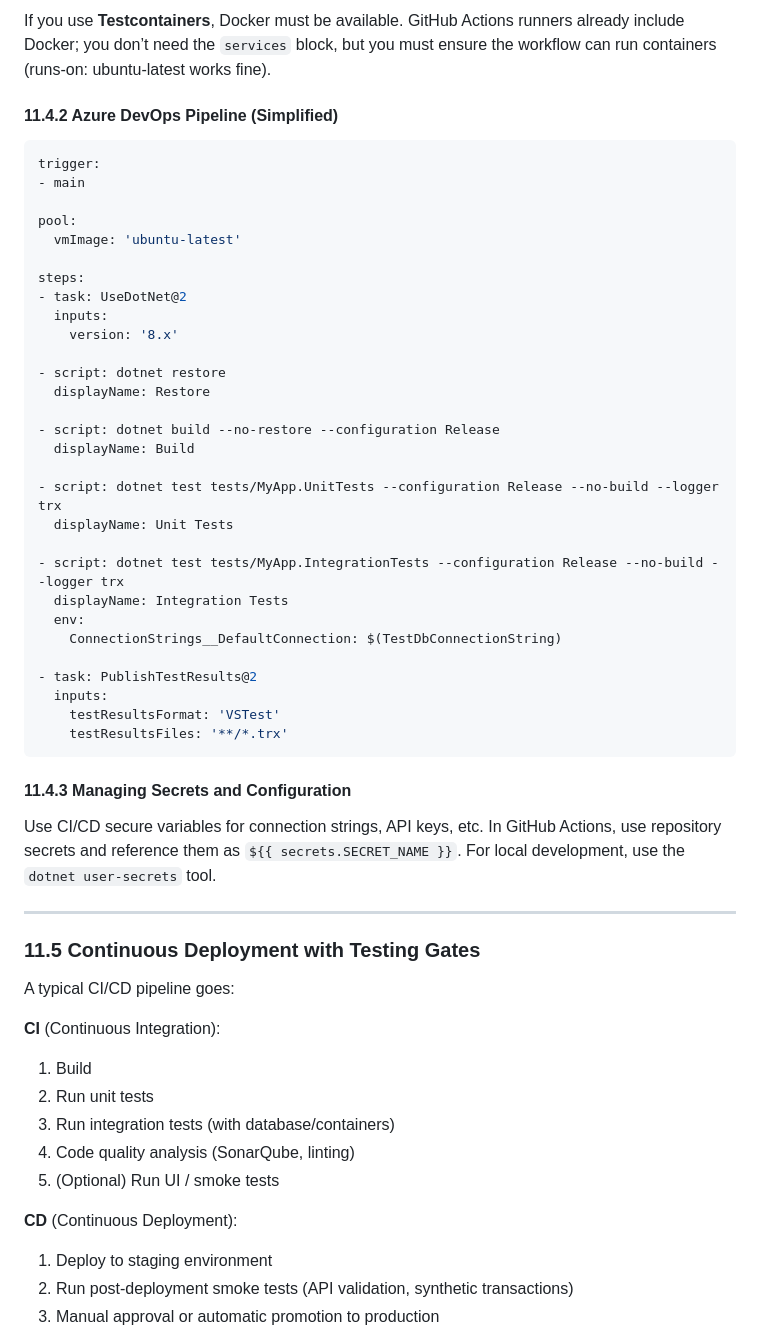
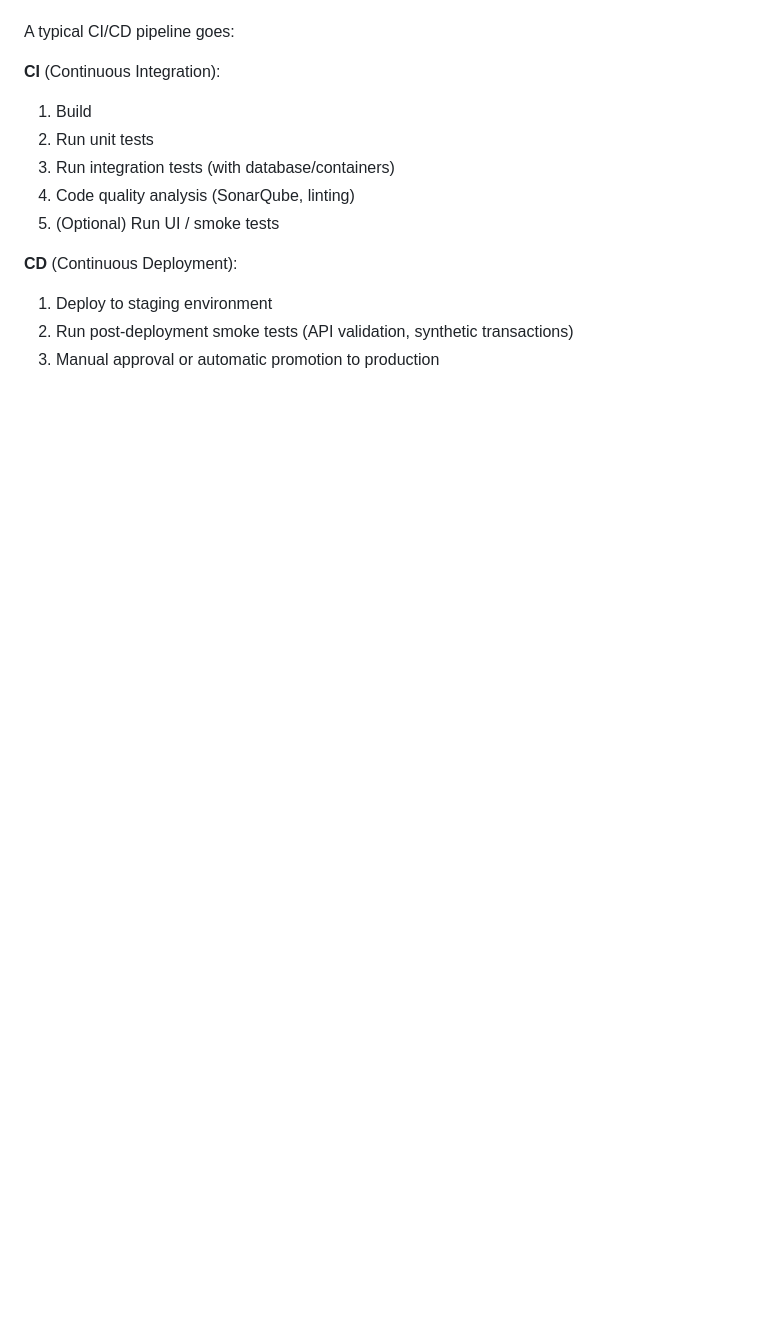
Before and after one commit to xivol/greenswamp, a Markdown page: docs/greenswamp-testing-example.md, the part around one of its changes. Rendered like a GitHub page; blank space fills up the shorter version.

````diff
--- a/docs/greenswamp-testing-example.md
+++ b/docs/greenswamp-testing-example.md
@@ -294,46 +232,3 @@ jobs:
-If you use **Testcontainers**, Docker must be available. GitHub Actions runners already include Docker; you don’t need the `services` block, but you must ensure the workflow can run containers (runs-on: ubuntu-latest works fine).
-
-#### 11.4.2 Azure DevOps Pipeline (Simplified)
-
-```yaml
-trigger:
-- main
-
-pool:
-  vmImage: 'ubuntu-latest'
-
-steps:
-- task: UseDotNet@2
-  inputs:
-    version: '8.x'
-
-- script: dotnet restore
-  displayName: Restore
-
-- script: dotnet build --no-restore --configuration Release
-  displayName: Build
-
-- script: dotnet test tests/MyApp.UnitTests --configuration Release --no-build --logger trx
-  displayName: Unit Tests
-
-- script: dotnet test tests/MyApp.IntegrationTests --configuration Release --no-build --logger trx
-  displayName: Integration Tests
-  env:
-    ConnectionStrings__DefaultConnection: $(TestDbConnectionString)
-
-- task: PublishTestResults@2
-  inputs:
-    testResultsFormat: 'VSTest'
-    testResultsFiles: '**/*.trx'
-```
-
-#### 11.4.3 Managing Secrets and Configuration
-
-Use CI/CD secure variables for connection strings, API keys, etc. In GitHub Actions, use repository secrets and reference them as `${{ secrets.SECRET_NAME }}`. For local development, use the `dotnet user-secrets` tool.
-
----
-
-### 11.5 Continuous Deployment with Testing Gates
 
 A typical CI/CD pipeline goes:
 
````
Also changed, not shown: other parts of docs/greenswamp-testing-example.md (+6 -80 lines).
